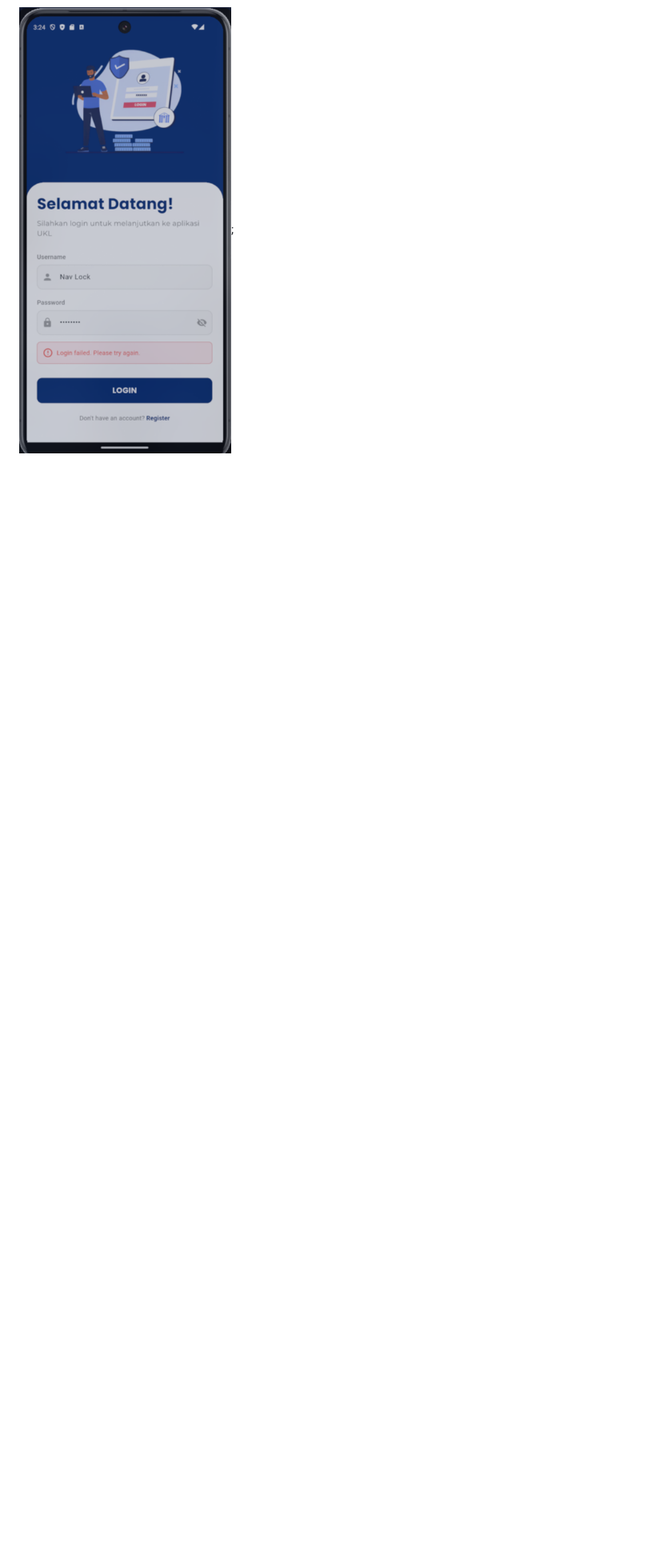
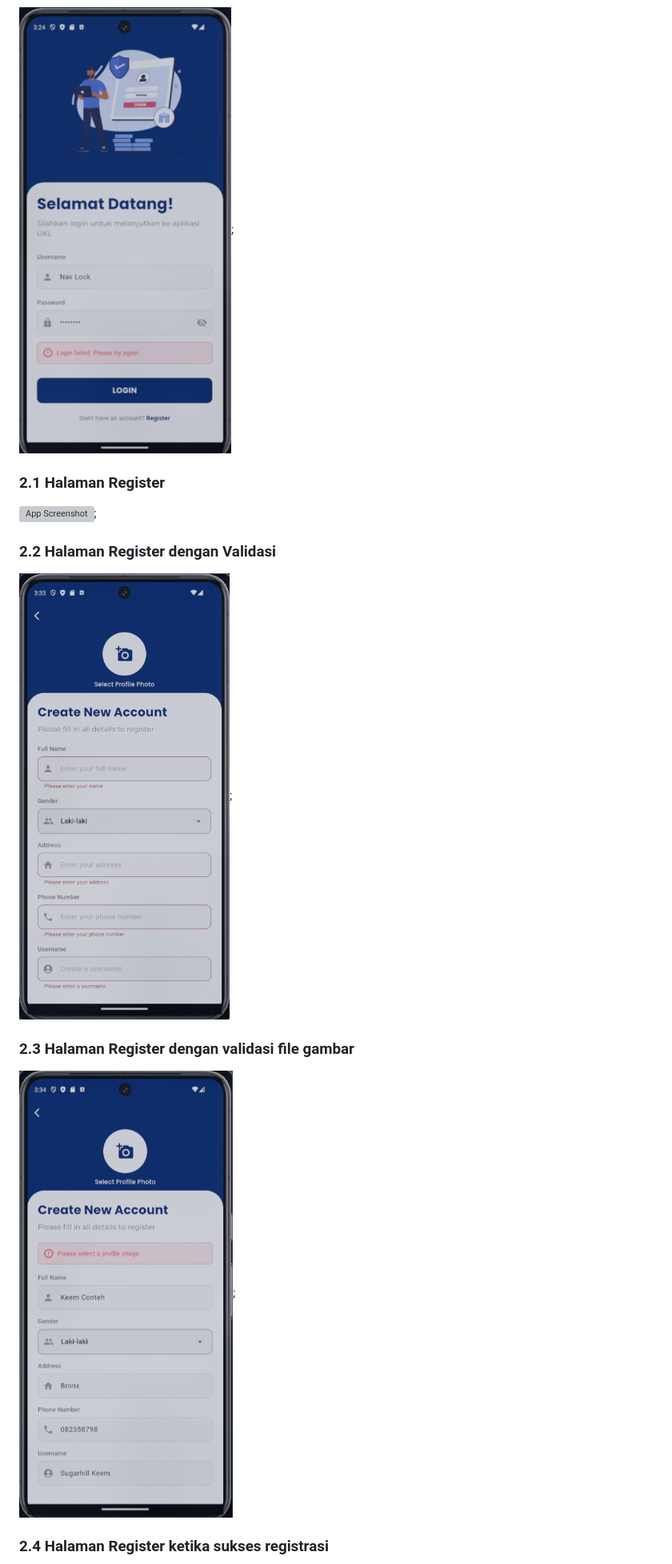
Before and after one commit to Yafigg/ukl-frontend-1, a Markdown page: README.md, the part around the change printed below. Shown: that part at 80% size. GitHub-like rendering; blank space fills up the shorter version; grey boxes are pictures that could not be loaded.

```diff
--- a/README.md
+++ b/README.md
@@ -59,3 +59,17 @@ ukl_frontend_1/
 
 ![App Screenshot](/assets/login-invalid.png);
 
+### 2.1 Halaman Register
+
+![App Screenshot](/assets/register);
+
+### 2.2 Halaman Register dengan Validasi
+
+![App Screenshot](/assets/register_validate.png);
+
+### 2.3 Halaman Register dengan validasi file gambar
+
+![App Screenshot](/assets/register_validate-picture.png);
+
+### 2.4 Halaman Register ketika sukses registrasi
+
```
Also changed, not shown: other parts of README.md (+4 -2 lines).
